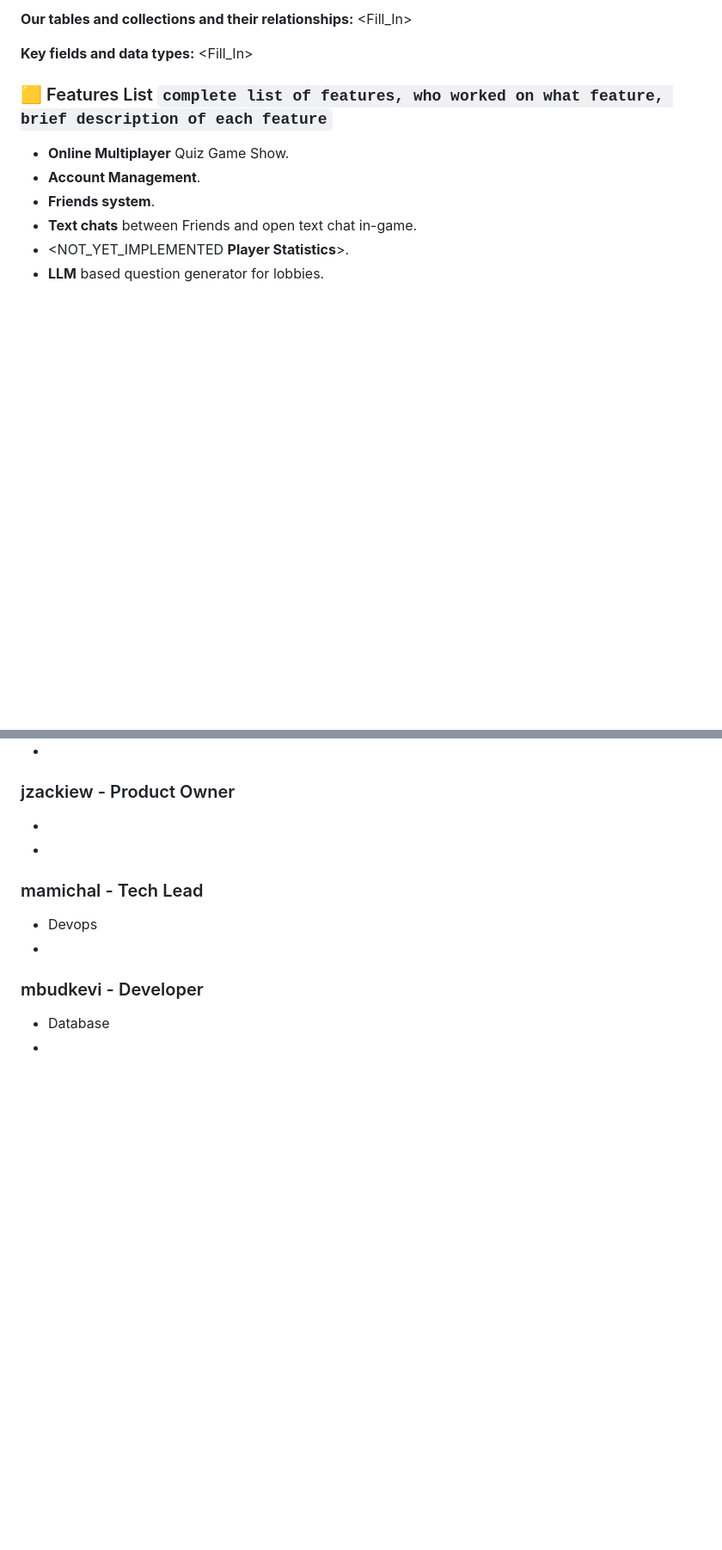
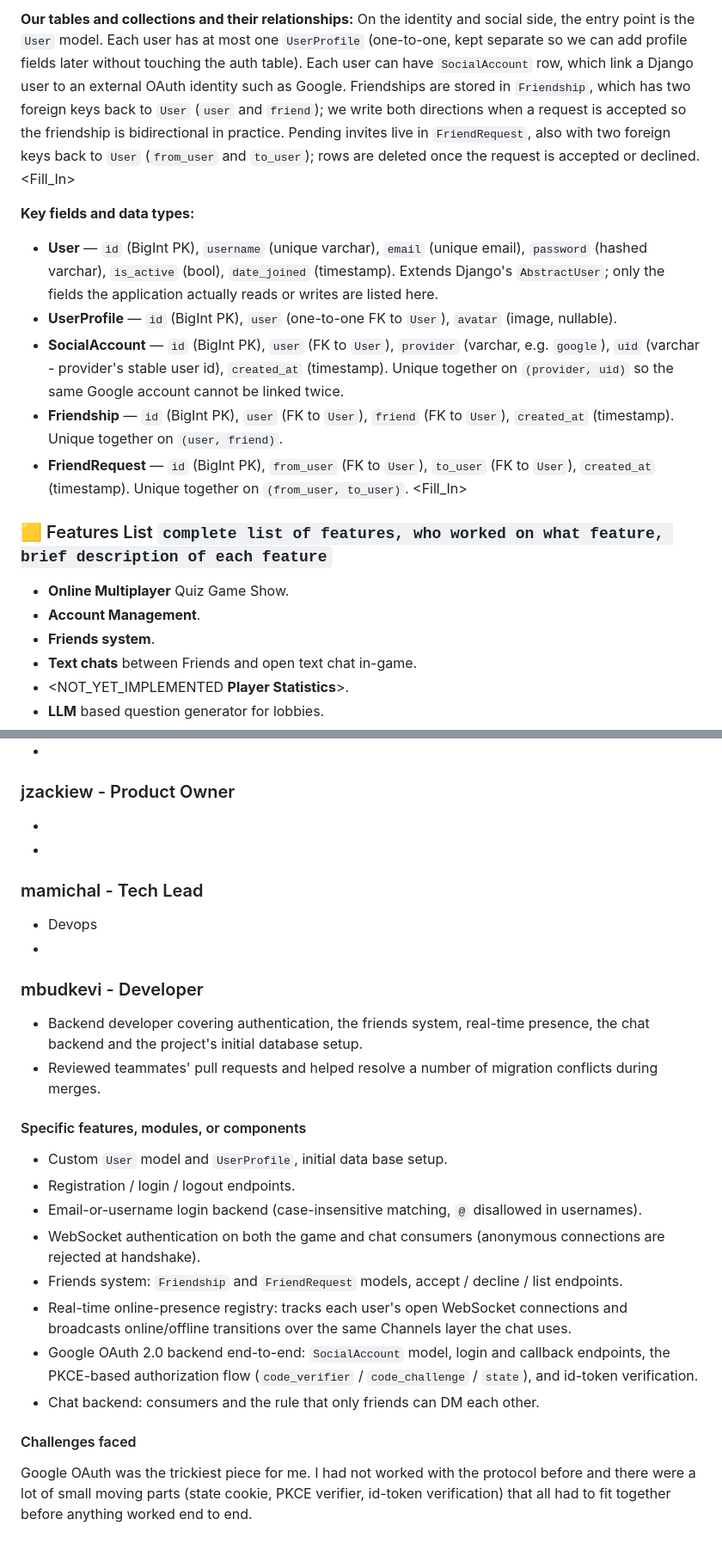
Before and after one commit to Jzackiewicz/42_ft_transcendence, a Markdown page: README.md, 2 parts joined by grey strips. Shown at 86% size. Drawn GitHub-style; blank space fills up the shorter version.

Commit message:
added info related to mbudkevi

````diff
--- a/README.md
+++ b/README.md
@@ -154,7 +152,16 @@ You might want to do this if automatic migration is not working.
 
-**Our tables and collections and their relationships:** <Fill_In> <MBUDKEVI>
+**Our tables and collections and their relationships:**
+On the identity and social side, the entry point is the `User` model. Each user has at most one `UserProfile` (one-to-one, kept separate so we can add profile fields later without touching the auth table). Each user can have `SocialAccount` row, which link a Django user to an external OAuth identity such as Google.
+Friendships are stored in `Friendship`, which has two foreign keys back to `User` (`user` and `friend`); we write both directions when a request is accepted so the friendship is bidirectional in practice. Pending invites live in `FriendRequest`, also with two foreign keys back to `User` (`from_user` and `to_user`); rows are deleted once the request is accepted or declined.
+<Fill_In>  <JZACKIEW>
 
-**Key fields and data types:** <Fill_In> <MBUDKEVI>
+**Key fields and data types:**
+- **User** — `id` (BigInt PK), `username` (unique varchar), `email` (unique email), `password` (hashed varchar), `is_active` (bool), `date_joined` (timestamp). Extends Django's `AbstractUser`; only the fields the application actually reads or writes are listed here.
+- **UserProfile** — `id` (BigInt PK), `user` (one-to-one FK to `User`), `avatar` (image, nullable).
+- **SocialAccount** — `id` (BigInt PK), `user` (FK to `User`), `provider` (varchar, e.g. `google`), `uid` (varchar - provider's stable user id), `created_at` (timestamp). Unique together on `(provider, uid)` so the same Google account cannot be linked twice.
+- **Friendship** — `id` (BigInt PK), `user` (FK to `User`), `friend` (FK to `User`), `created_at` (timestamp). Unique together on `(user, friend)`.
+- **FriendRequest** — `id` (BigInt PK), `from_user` (FK to `User`), `to_user` (FK to `User`), `created_at` (timestamp). Unique together on `(from_user, to_user)`.
+<Fill_In> <JZACKIEW>
 
 ### 🟨 Features List ```complete list of features, who worked on what feature, brief description of each feature```
 - **Online Multiplayer** Quiz Game Show.
@@ -328,5 +335,18 @@ I found the hardest part was
 -
 
 ### mbudkevi - Developer <MBUDKEVI>
-- Database
--
+- Backend developer covering authentication, the friends system, real-time presence, the chat backend and the project's initial database setup.
+- Reviewed teammates' pull requests and helped resolve a number of migration conflicts during merges.
+
+#### Specific features, modules, or components
+- Custom `User` model and `UserProfile`, initial data base setup.
+- Registration / login / logout endpoints.
+- Email-or-username login backend (case-insensitive matching, `@` disallowed in usernames).
+- WebSocket authentication on both the game and chat consumers (anonymous connections are rejected at handshake).
+- Friends system: `Friendship` and `FriendRequest` models, accept / decline / list endpoints.
+- Real-time online-presence registry: tracks each user's open WebSocket connections and broadcasts online/offline transitions over the same Channels layer the chat uses.
+- Google OAuth 2.0 backend end-to-end: `SocialAccount` model, login and callback endpoints, the PKCE-based authorization flow (`code_verifier` / `code_challenge` / `state`), and id-token verification.
+- Chat backend: consumers and the rule that only friends can DM each other.
+
+#### Challenges faced
+Google OAuth was the trickiest piece for me. I had not worked with the protocol before and there were a lot of small moving parts (state cookie, PKCE verifier, id-token verification) that all had to fit together before anything worked end to end.
````
Also changed, not shown: other parts of README.md (+8 -10 lines).
